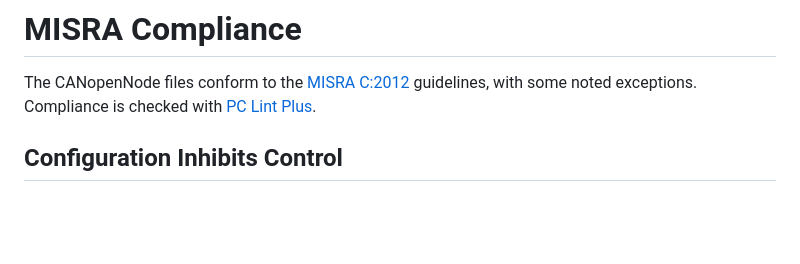
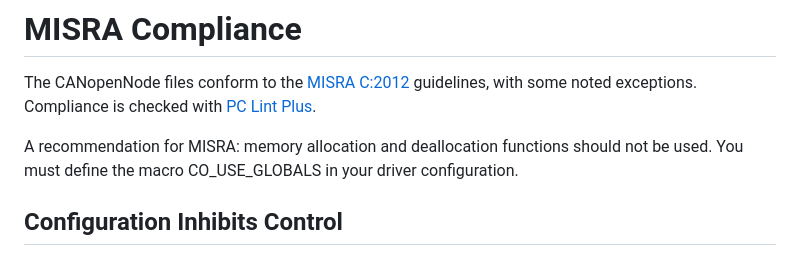
Before and after one commit to CANopenNode/CANopenNode, a Markdown page: MISRA.md, the part around the change. Rendered like a GitHub page; blank space fills up the shorter version.

Commit message:
static analysis: add recommendation use CO_USE_GLOBALS

```diff
--- a/MISRA.md
+++ b/MISRA.md
@@ -2,6 +2,9 @@
 
 The CANopenNode files conform to the [MISRA C:2012](https://www.misra.org.uk)
 guidelines, with some noted exceptions. Compliance is checked with [PC Lint Plus](https://pclintplus.com/).
+
+A recommendation for MISRA: memory allocation and deallocation functions should not be used.
+You must define the macro CO_USE_GLOBALS in your driver configuration.
 
 
 ## Configuration Inhibits Control
```
